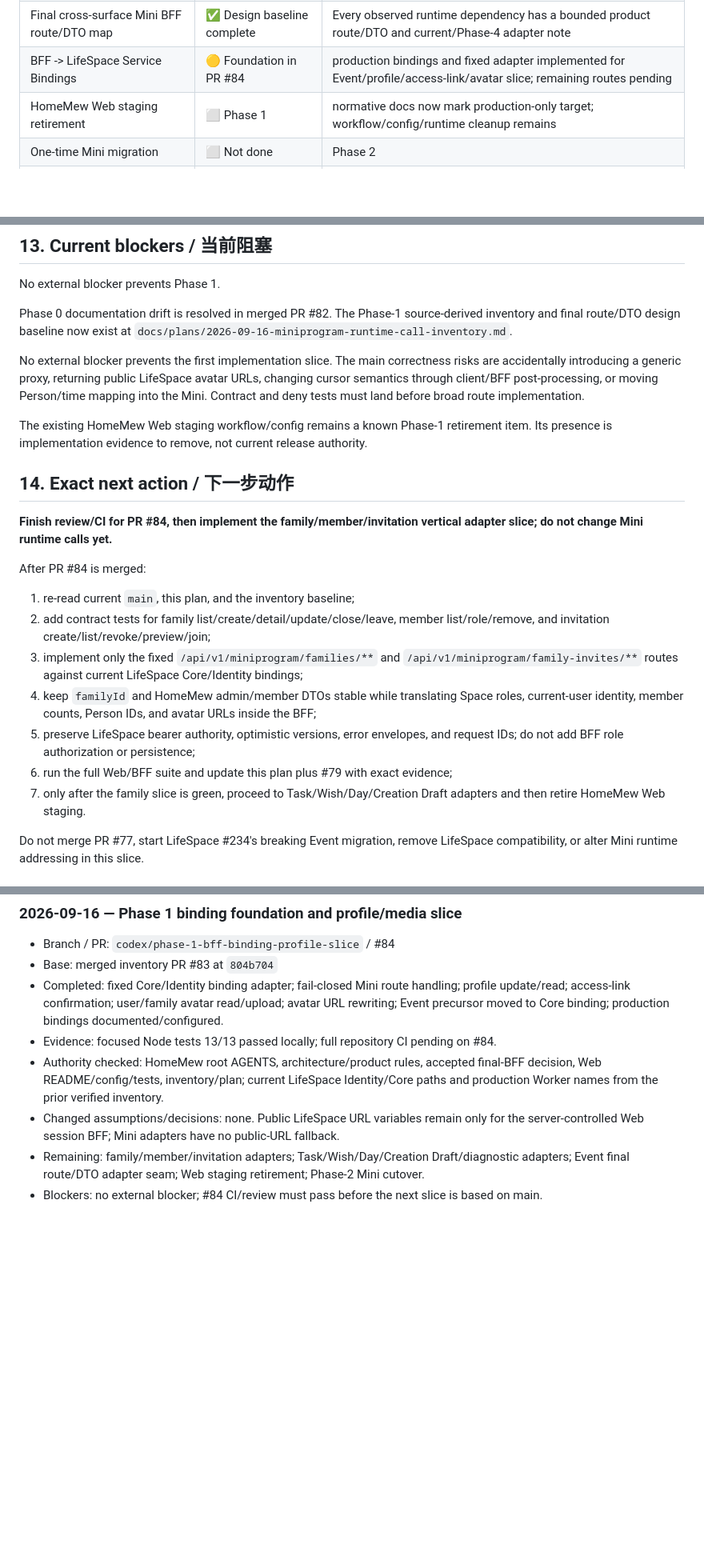
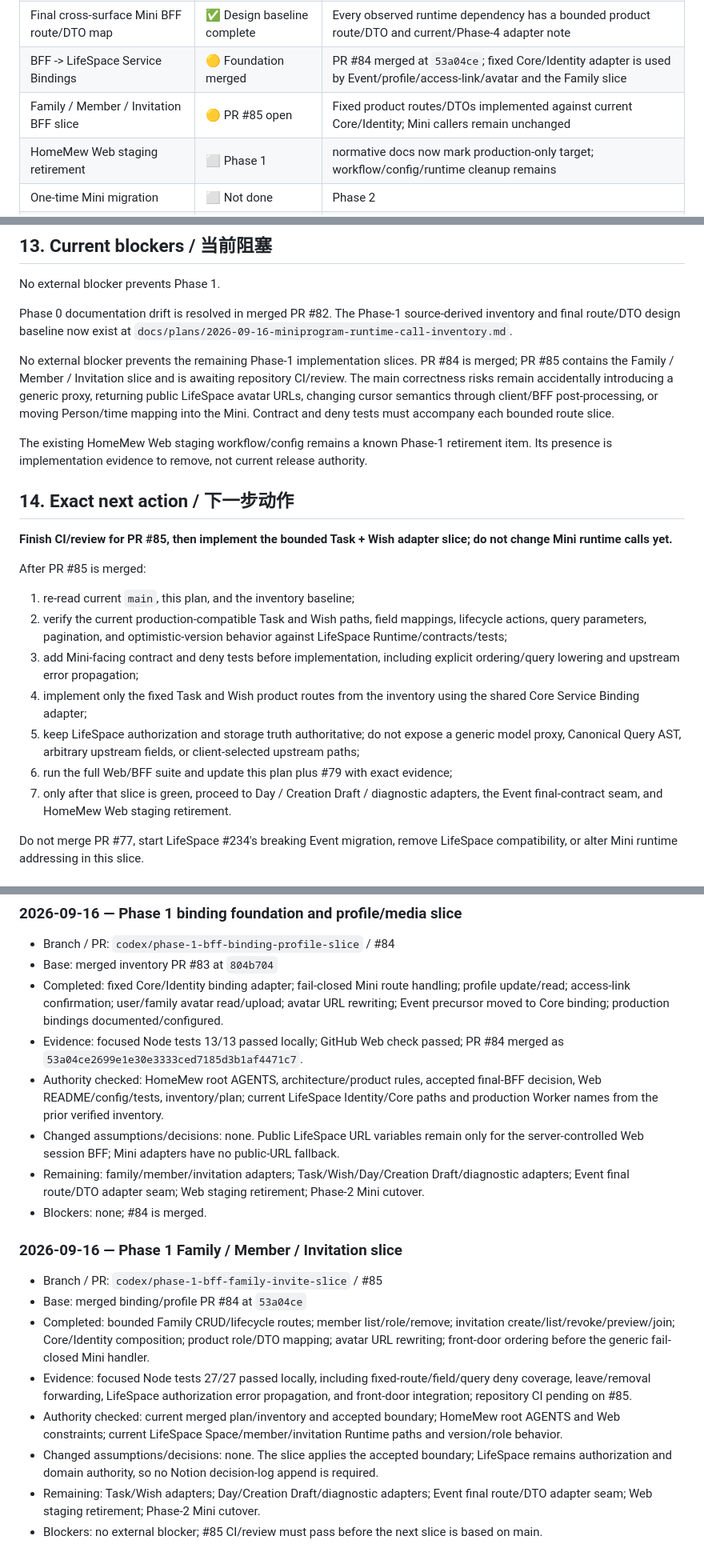
Before and after one commit to huangshirui/HomeMew, a Markdown page: docs/plans/2026-09-16-miniprogram-final-bff-rollout.md, 3 parts joined by grey strips. Shown at 80% size. Rendered like a GitHub page; blank space fills up the shorter version.

Commit message:
docs(plan): record family BFF slice progress

```diff
--- a/docs/plans/2026-09-16-miniprogram-final-bff-rollout.md
+++ b/docs/plans/2026-09-16-miniprogram-final-bff-rollout.md
@@ -208,7 +208,8 @@ Last verified: 2026-09-16
 | HomeMew normative documentation alignment | ✅ Phase 0 complete | root/nested AGENTS, architecture/product rules, READMEs and historical decisions aligned in PR #82 |
 | Full Mini -> LifeSpace runtime call inventory | ✅ Complete | Source-derived inventory at `docs/plans/2026-09-16-miniprogram-runtime-call-inventory.md` |
 | Final cross-surface Mini BFF route/DTO map | ✅ Design baseline complete | Every observed runtime dependency has a bounded product route/DTO and current/Phase-4 adapter note |
-| BFF -> LifeSpace Service Bindings | 🟡 Foundation in PR #84 | production bindings and fixed adapter implemented for Event/profile/access-link/avatar slice; remaining routes pending |
+| BFF -> LifeSpace Service Bindings | 🟡 Foundation merged | PR #84 merged at `53a04ce`; fixed Core/Identity adapter is used by Event/profile/access-link/avatar and the Family slice |
+| Family / Member / Invitation BFF slice | 🟡 PR #85 open | Fixed product routes/DTOs implemented against current Core/Identity; Mini callers remain unchanged |
 | HomeMew Web staging retirement | ⬜ Phase 1 | normative docs now mark production-only target; workflow/config/runtime cleanup remains |
 | One-time Mini migration | ⬜ Not done | Phase 2 |
 | WeChat review | ⬜ Not done | Phase 3 |
@@ -529,23 +531,23 @@ No external blocker prevents Phase 1.
 
 Phase 0 documentation drift is resolved in merged PR #82. The Phase-1 source-derived inventory and final route/DTO design baseline now exist at `docs/plans/2026-09-16-miniprogram-runtime-call-inventory.md`.
 
-No external blocker prevents the first implementation slice. The main correctness risks are accidentally introducing a generic proxy, returning public LifeSpace avatar URLs, changing cursor semantics through client/BFF post-processing, or moving Person/time mapping into the Mini. Contract and deny tests must land before broad route implementation.
+No external blocker prevents the remaining Phase-1 implementation slices. PR #84 is merged; PR #85 contains the Family / Member / Invitation slice and is awaiting repository CI/review. The main correctness risks remain accidentally introducing a generic proxy, returning public LifeSpace avatar URLs, changing cursor semantics through client/BFF post-processing, or moving Person/time mapping into the Mini. Contract and deny tests must accompany each bounded route slice.
 
 The existing HomeMew Web staging workflow/config remains a known Phase-1 retirement item. Its presence is implementation evidence to remove, not current release authority.
 
 ## 14. Exact next action / 下一步动作
 
-**Finish review/CI for PR #84, then implement the family/member/invitation vertical adapter slice; do not change Mini runtime calls yet.**
+**Finish CI/review for PR #85, then implement the bounded Task + Wish adapter slice; do not change Mini runtime calls yet.**
 
-After PR #84 is merged:
+After PR #85 is merged:
 
 1. re-read current `main`, this plan, and the inventory baseline;
-2. add contract tests for family list/create/detail/update/close/leave, member list/role/remove, and invitation create/list/revoke/preview/join;
-3. implement only the fixed `/api/v1/miniprogram/families/**` and `/api/v1/miniprogram/family-invites/**` routes against current LifeSpace Core/Identity bindings;
-4. keep `familyId` and HomeMew admin/member DTOs stable while translating Space roles, current-user identity, member counts, Person IDs, and avatar URLs inside the BFF;
-5. preserve LifeSpace bearer authority, optimistic versions, error envelopes, and request IDs; do not add BFF role authorization or persistence;
+2. verify the current production-compatible Task and Wish paths, field mappings, lifecycle actions, query parameters, pagination, and optimistic-version behavior against LifeSpace Runtime/contracts/tests;
+3. add Mini-facing contract and deny tests before implementation, including explicit ordering/query lowering and upstream error propagation;
+4. implement only the fixed Task and Wish product routes from the inventory using the shared Core Service Binding adapter;
+5. keep LifeSpace authorization and storage truth authoritative; do not expose a generic model proxy, Canonical Query AST, arbitrary upstream fields, or client-selected upstream paths;
 6. run the full Web/BFF suite and update this plan plus #79 with exact evidence;
-7. only after the family slice is green, proceed to Task/Wish/Day/Creation Draft adapters and then retire HomeMew Web staging.
+7. only after that slice is green, proceed to Day / Creation Draft / diagnostic adapters, the Event final-contract seam, and HomeMew Web staging retirement.
 
 Do not merge PR #77, start LifeSpace #234's breaking Event migration, remove LifeSpace compatibility, or alter Mini runtime addressing in this slice.
 
@@ -587,8 +589,20 @@ The **Exact next action** must be specific enough that a new conversation can co
 - Branch / PR: `codex/phase-1-bff-binding-profile-slice` / #84
 - Base: merged inventory PR #83 at `804b704`
 - Completed: fixed Core/Identity binding adapter; fail-closed Mini route handling; profile update/read; access-link confirmation; user/family avatar read/upload; avatar URL rewriting; Event precursor moved to Core binding; production bindings documented/configured.
-- Evidence: focused Node tests 13/13 passed locally; full repository CI pending on #84.
+- Evidence: focused Node tests 13/13 passed locally; GitHub Web check passed; PR #84 merged as `53a04ce2699e1e30e3333ced7185d3b1af4471c7`.
 - Authority checked: HomeMew root AGENTS, architecture/product rules, accepted final-BFF decision, Web README/config/tests, inventory/plan; current LifeSpace Identity/Core paths and production Worker names from the prior verified inventory.
 - Changed assumptions/decisions: none. Public LifeSpace URL variables remain only for the server-controlled Web session BFF; Mini adapters have no public-URL fallback.
 - Remaining: family/member/invitation adapters; Task/Wish/Day/Creation Draft/diagnostic adapters; Event final route/DTO adapter seam; Web staging retirement; Phase-2 Mini cutover.
-- Blockers: no external blocker; #84 CI/review must pass before the next slice is based on main.
+- Blockers: none; #84 is merged.
+
+
+### 2026-09-16 — Phase 1 Family / Member / Invitation slice
+
+- Branch / PR: `codex/phase-1-bff-family-invite-slice` / #85
+- Base: merged binding/profile PR #84 at `53a04ce`
+- Completed: bounded Family CRUD/lifecycle routes; member list/role/remove; invitation create/list/revoke/preview/join; Core/Identity composition; product role/DTO mapping; avatar URL rewriting; front-door ordering before the generic fail-closed Mini handler.
+- Evidence: focused Node tests 27/27 passed locally, including fixed-route/field/query deny coverage, leave/removal forwarding, LifeSpace authorization error propagation, and front-door integration; repository CI pending on #85.
+- Authority checked: current merged plan/inventory and accepted boundary; HomeMew root AGENTS and Web constraints; current LifeSpace Space/member/invitation Runtime paths and version/role behavior.
+- Changed assumptions/decisions: none. The slice applies the accepted boundary; LifeSpace remains authorization and domain authority, so no Notion decision-log append is required.
+- Remaining: Task/Wish adapters; Day/Creation Draft/diagnostic adapters; Event final route/DTO adapter seam; Web staging retirement; Phase-2 Mini cutover.
+- Blockers: no external blocker; #85 CI/review must pass before the next slice is based on main.
```
Also changed, not shown: other parts of docs/plans/2026-09-16-miniprogram-final-bff-rollout.md (+2 -1 lines).
